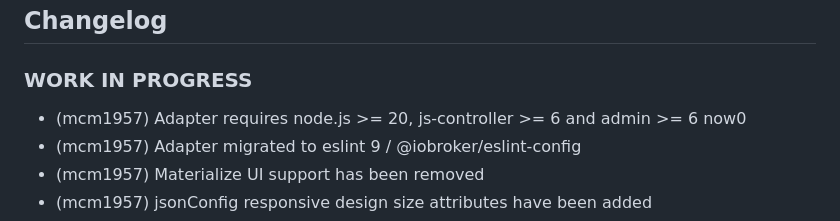
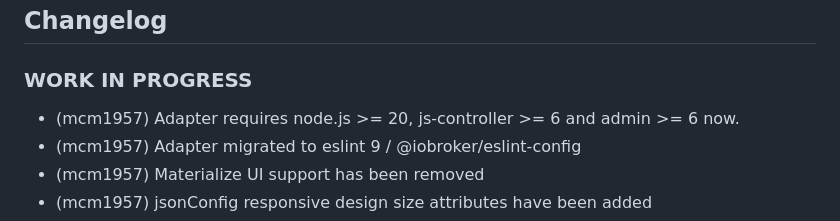
Before and after one commit to iobroker-community-adapters/ioBroker.philips-air, a Markdown page: README.md, the part around the change. Drawn GitHub-style.

```diff
--- a/README.md
+++ b/README.md
@@ -30,7 +30,7 @@ It can happen, that some devices have not all variables, and they will stay unfi
     ### **WORK IN PROGRESS**
 -->
 ### **WORK IN PROGRESS**
-* (mcm1957) Adapter requires node.js >= 20, js-controller >= 6 and admin >= 6 now0
+* (mcm1957) Adapter requires node.js >= 20, js-controller >= 6 and admin >= 6 now.
 * (mcm1957) Adapter migrated to eslint 9 / @iobroker/eslint-config
 * (mcm1957) Materialize UI support has been removed
 * (mcm1957) jsonConfig responsive design size attributes have been added
```
